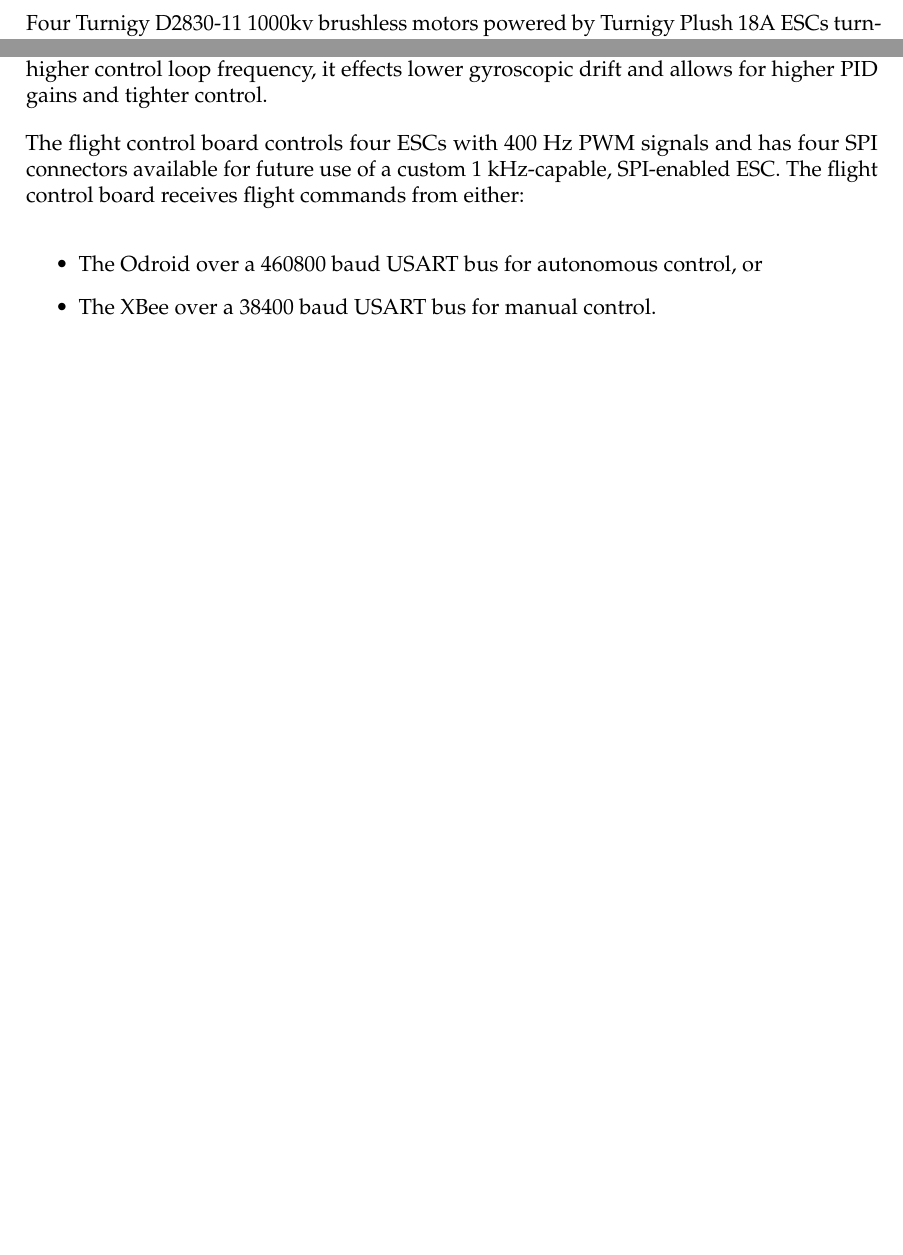
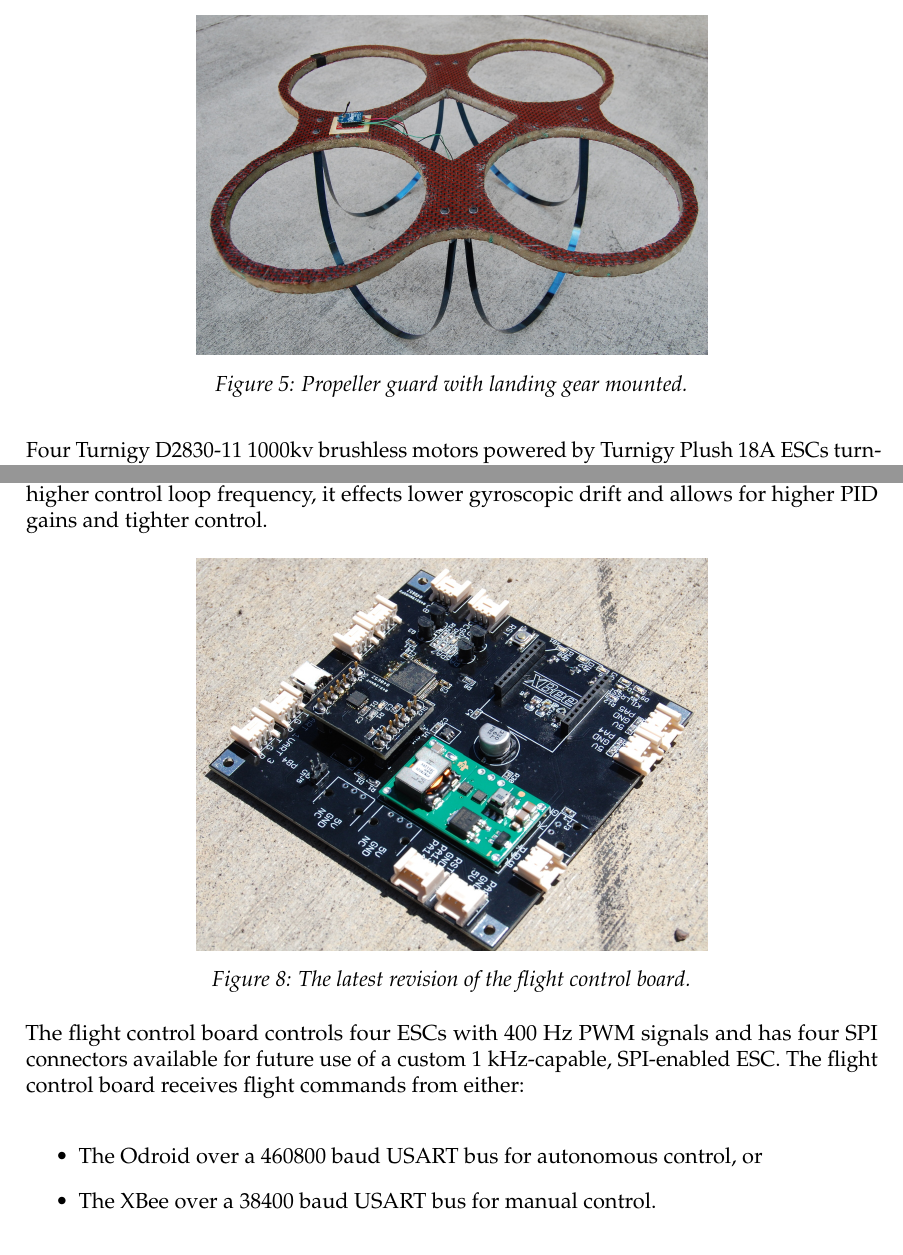
Before and after one commit to OSURoboticsClub/aerial_publications, a LaTeX document (iarc2014/iarc2014.tex): two parts of pages 5 and 6 of 12 before the commit and two parts of pages 5 and 7 of 12 after it, joined at a grey line, cut at the place of the change, the shorter picture padded with empty space. Compiled offline with pdfLaTeX.

Commit message:
Add pictures.

```diff
--- a/iarc2014/iarc2014.tex
+++ b/iarc2014/iarc2014.tex
@@ -171,6 +169,12 @@
 	\label{fig:mmi}
 \end{figure}
 
+\begin{figure}[!h]
+	\centering
+	\includegraphics[width=0.6\textwidth]{img/prop_guard.jpg}
+	\caption{Propeller guard with landing gear mounted.}
+	\label{fig:feastress}
+\end{figure}
 
 
 \section*{Electronics}
@@ -242,6 +246,13 @@
 STM32F405 in order to achieve 1 kHz flight stabilization. Although we do not
 yet take full advantage of this higher control loop frequency, it effects lower
 gyroscopic drift and allows for higher PID gains and tighter control.
+
+\begin{figure}[!h]
+	\centering
+	\includegraphics[width=0.6\textwidth]{img/flight_control.jpg}
+	\caption{The latest revision of the flight control board.}
+	\label{fig:fcboard}
+\end{figure}
 
 The flight control board controls four ESCs with 400 Hz PWM signals and has
 four SPI connectors available for future use of a custom 1 kHz-capable,
```
Also changed, not shown: iarc2014/img/flight_control.jpg (added), iarc2014/img/prop_guard.jpg (added), iarc2014/iarc2014.tex (8 more changed lines).
